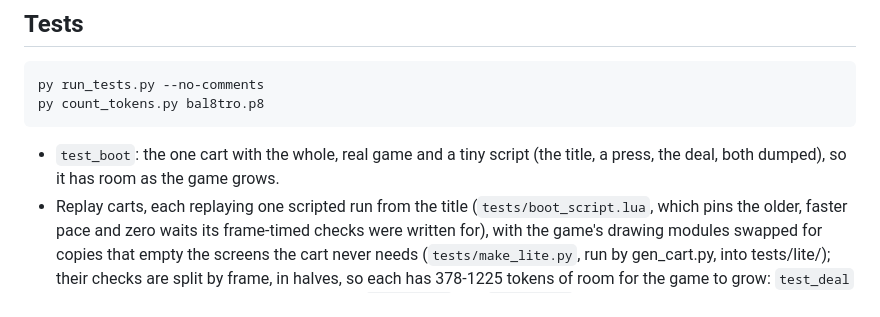
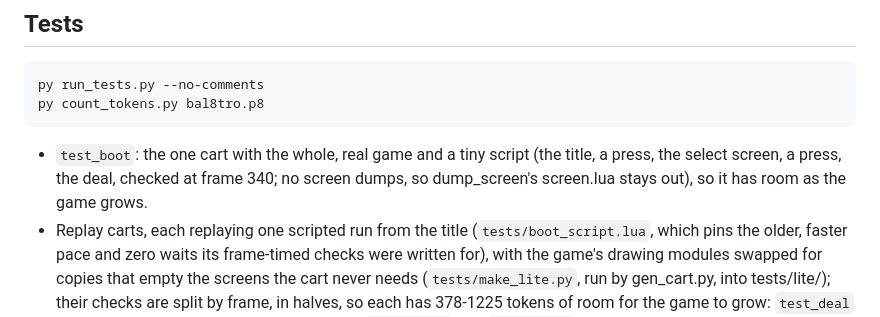
Before and after one commit to drachis/carts, a Markdown page: proj/bal8tro/DESIGN.md, the part around the change. Drawn GitHub-style.

Commit message:
bal8tro: DESIGN.md on the slimmer test_boot
Co-Authored-By: Claude Opus 5.5 <noreply@anthropic.com>

```diff
--- a/proj/bal8tro/DESIGN.md
+++ b/proj/bal8tro/DESIGN.md
@@ -140,8 +140,9 @@ the layout); the challenge is fitting it in one cart.
     py count_tokens.py bal8tro.p8
 
 - `test_boot`: the one cart with the whole, real game and a tiny script
-  (the title, a press, the deal, both dumped), so it has room as the game
-  grows.
+  (the title, a press, the select screen, a press, the deal, checked at
+  frame 340; no screen dumps, so dump_screen's screen.lua stays out), so
+  it has room as the game grows.
 - Replay carts, each replaying one scripted run
   from the title (`tests/boot_script.lua`, which pins the older, faster
   pace and zero waits its frame-timed checks were written for), with the
```
